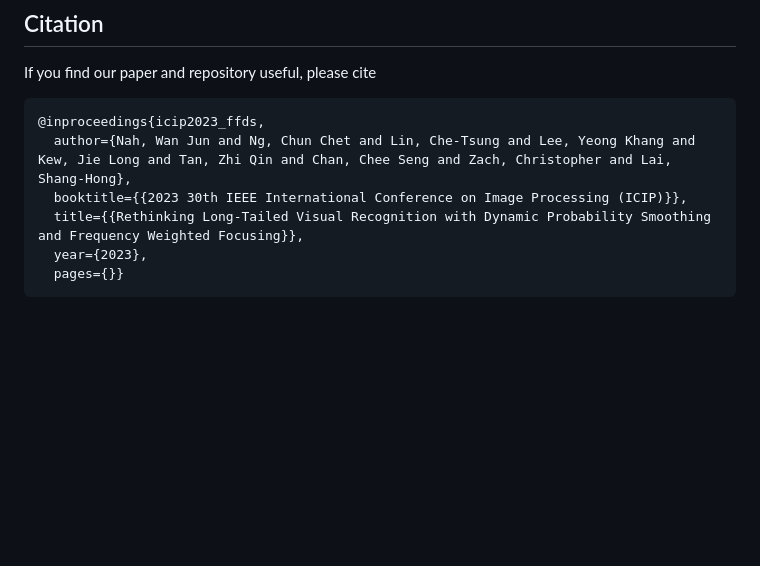
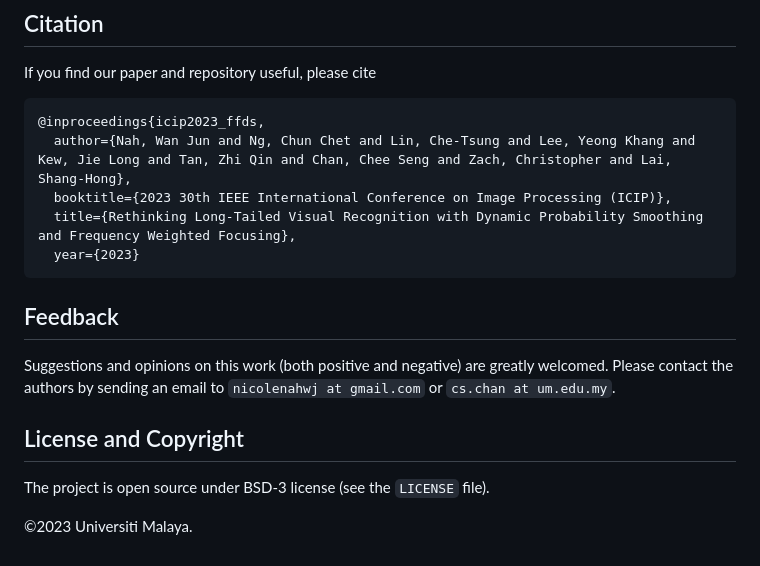
Before and after one commit to nwjun/FFDS-Loss, a Markdown page: README.md, the part around the change. GitHub-like rendering; blank space fills up the shorter version.

````diff
--- a/README.md
+++ b/README.md
@@ -122,8 +122,16 @@ If you find our paper and repository useful, please cite
 ```bibtex
 @inproceedings{icip2023_ffds,
   author={Nah, Wan Jun and Ng, Chun Chet and Lin, Che-Tsung and Lee, Yeong Khang and Kew, Jie Long and Tan, Zhi Qin and Chan, Chee Seng and Zach, Christopher and Lai, Shang-Hong},
-  booktitle={{2023 30th IEEE International Conference on Image Processing (ICIP)}},
-  title={{Rethinking Long-Tailed Visual Recognition with Dynamic Probability Smoothing and Frequency Weighted Focusing}},
-  year={2023},
-  pages={}}
+  booktitle={2023 30th IEEE International Conference on Image Processing (ICIP)},
+  title={Rethinking Long-Tailed Visual Recognition with Dynamic Probability Smoothing and Frequency Weighted Focusing},
+  year={2023}
 ```
+
+## Feedback
+Suggestions and opinions on this work (both positive and negative) are greatly welcomed. Please contact the authors by sending an email to
+`nicolenahwj at gmail.com` or `cs.chan at um.edu.my`.
+
+## License and Copyright
+The project is open source under BSD-3 license (see the ``` LICENSE ``` file).
+
+&#169;2023 Universiti Malaya.
````
